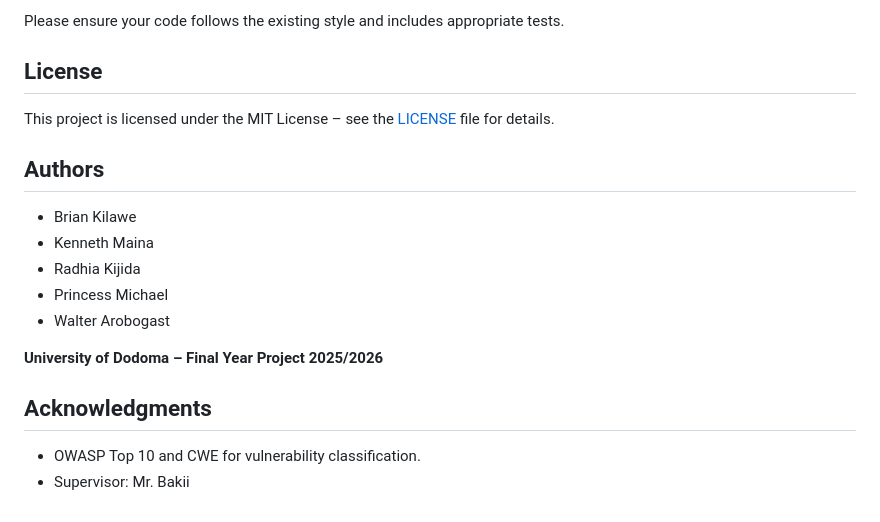
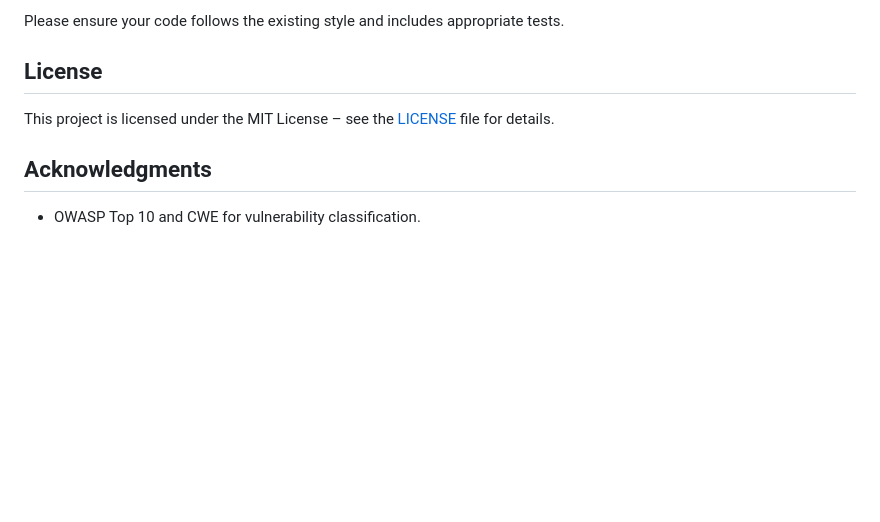
Before and after one commit to 3lackcybr/static-js-scanner, a Markdown page: README.md, the part around the change. Rendered like a GitHub page; blank space fills up the shorter version.

Commit message:
Edit Project details from README
Removed authors section and related information from README.

```diff
--- a/README.md
+++ b/README.md
@@ -135,17 +135,6 @@ Please ensure your code follows the existing style and includes appropriate test
 
 This project is licensed under the MIT License – see the [LICENSE](LICENSE) file for details.
 
-## Authors
-
-- Brian Kilawe
-- Kenneth Maina
-- Radhia Kijida
-- Princess Michael
-- Walter Arobogast
-
-**University of Dodoma – Final Year Project 2025/2026**
-
 ## Acknowledgments
 
 - OWASP Top 10 and CWE for vulnerability classification.
-- Supervisor: Mr. Bakii
```
